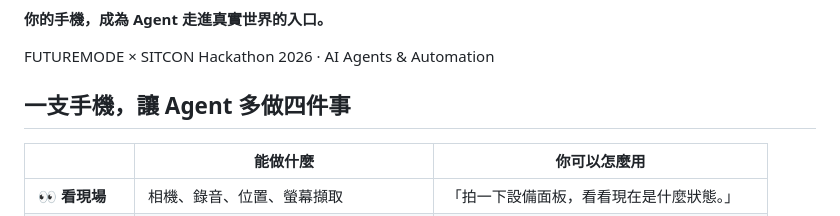
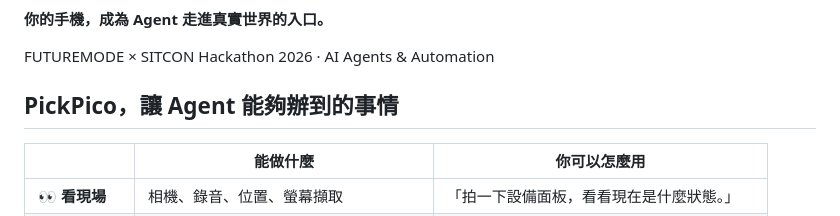
Before and after one commit to mabyes1/PickPico, a Markdown page: README.md, the part around the change. GitHub-like rendering.

```diff
--- a/README.md
+++ b/README.md
@@ -18,7 +18,7 @@ PickPico 把 Android 手機變成 AI Agent 能使用的行動工具。接上支
 
 FUTUREMODE × SITCON Hackathon 2026 · AI Agents & Automation
 
-## 一支手機，讓 Agent 多做四件事
+## PickPico，讓 Agent 能夠辦到的事情
 
 | | 能做什麼 | 你可以怎麼用 |
 | --- | --- | --- |
```
